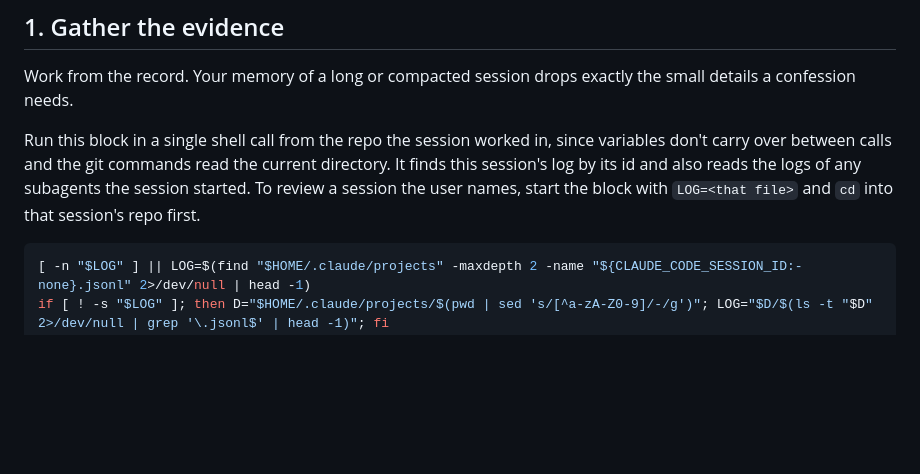
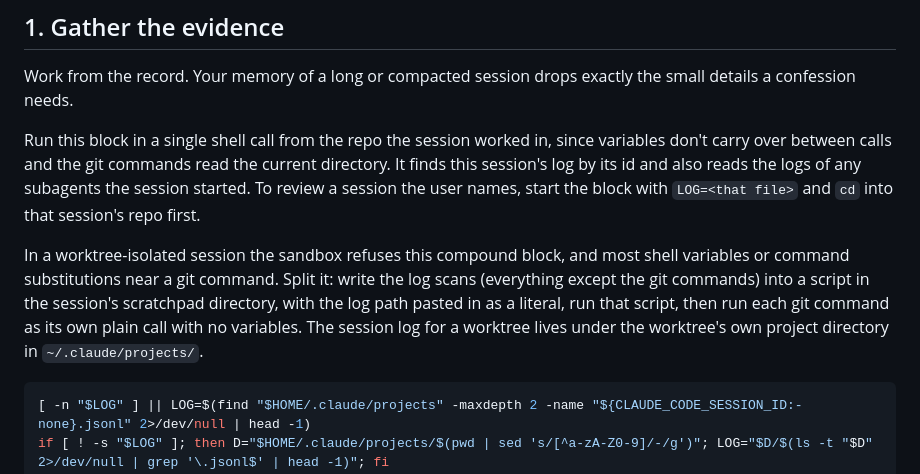
Before and after one commit to AndresRubio/andres-skills, a Markdown page: skills/confession-box/SKILL.md, the part around the change. Rendered like a GitHub page; blank space fills up the shorter version.

Commit message:
docs(confession-box): split the log scan when the sandbox refuses the compound block
In a worktree session the sandbox refuses the skill's single shell block. The skill
now says to put the log scans in a scratchpad script and run each git command as a
call of its own. The copy in use already had this paragraph as an uncommitted edit.

````diff
--- a/skills/confession-box/SKILL.md
+++ b/skills/confession-box/SKILL.md
@@ -16,6 +16,8 @@ State what you did and where. When context is needed, give it in one short claus
 Work from the record. Your memory of a long or compacted session drops exactly the small details a confession needs.
 
 Run this block in a single shell call from the repo the session worked in, since variables don't carry over between calls and the git commands read the current directory. It finds this session's log by its id and also reads the logs of any subagents the session started. To review a session the user names, start the block with `LOG=<that file>` and `cd` into that session's repo first.
+
+In a worktree-isolated session the sandbox refuses this compound block, and most shell variables or command substitutions near a git command. Split it: write the log scans (everything except the git commands) into a script in the session's scratchpad directory, with the log path pasted in as a literal, run that script, then run each git command as its own plain call with no variables. The session log for a worktree lives under the worktree's own project directory in `~/.claude/projects/`.
 
 ```bash
 [ -n "$LOG" ] || LOG=$(find "$HOME/.claude/projects" -maxdepth 2 -name "${CLAUDE_CODE_SESSION_ID:-none}.jsonl" 2>/dev/null | head -1)
````
